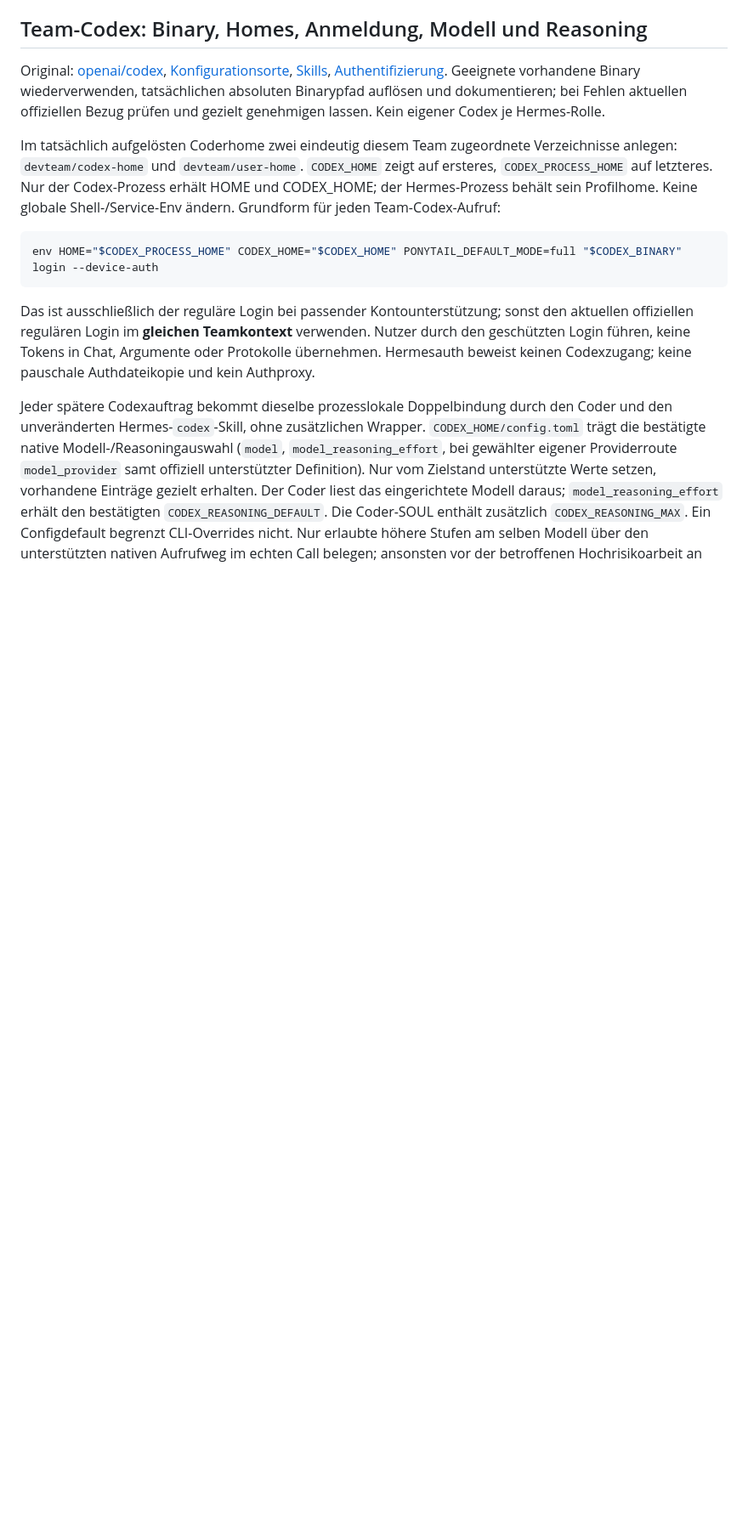
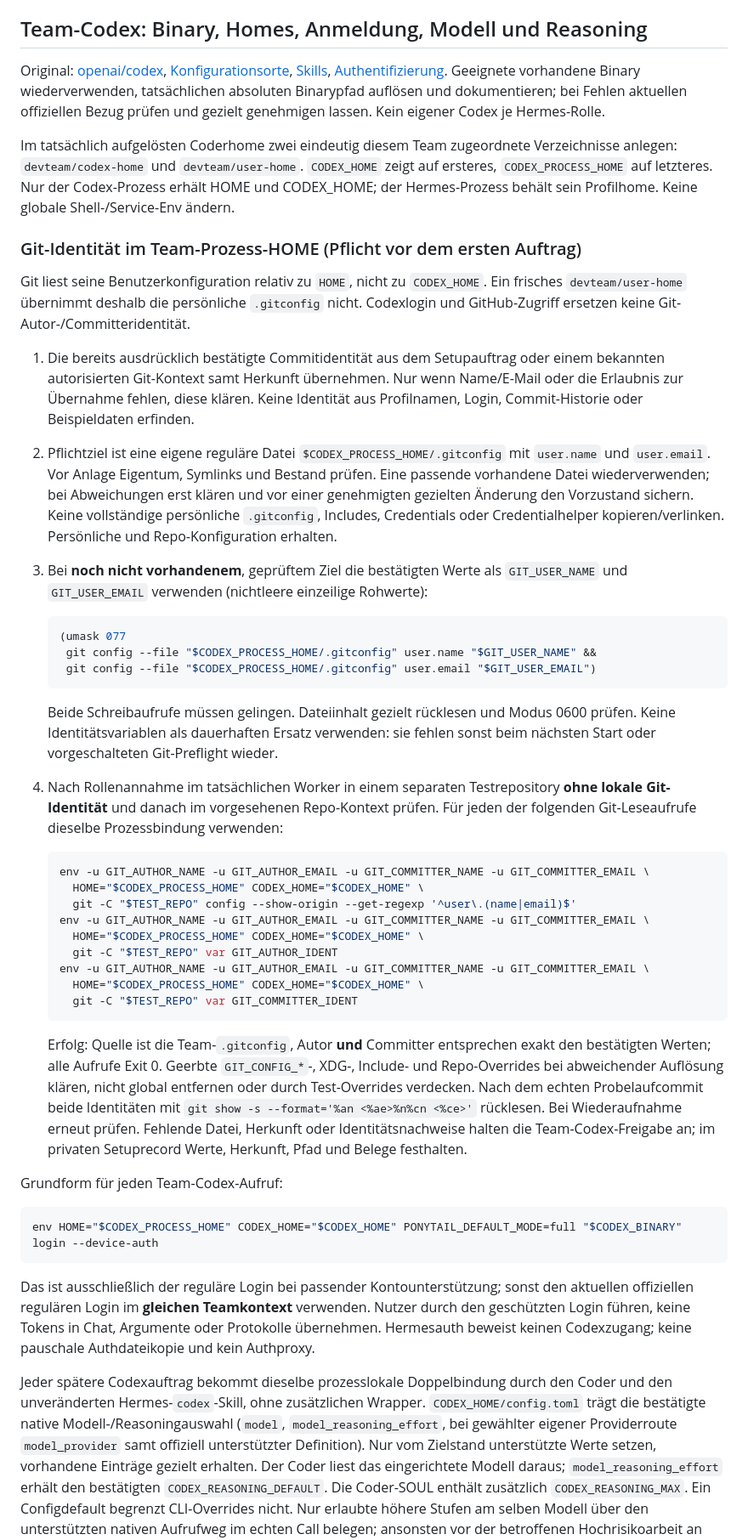
Before and after one commit to ataian/generic-devteam, a Markdown page: references/integrations.md, the part around the change. Shown at 85% size. Drawn GitHub-style; blank space fills up the shorter version.

Commit message:
docs: require persistent Git identity in team Codex home

````diff
--- a/references/integrations.md
+++ b/references/integrations.md
@@ -64,7 +64,62 @@ Im tatsächlich aufgelösten Coderhome zwei eindeutig diesem Team zugeordnete
 Verzeichnisse anlegen: `devteam/codex-home` und `devteam/user-home`.
 `CODEX_HOME` zeigt auf ersteres, `CODEX_PROCESS_HOME` auf letzteres.
 Nur der Codex-Prozess erhält HOME und CODEX_HOME; der Hermes-Prozess behält sein Profilhome.
-Keine globale Shell-/Service-Env ändern. Grundform für jeden Team-Codex-Aufruf:
+Keine globale Shell-/Service-Env ändern.
+
+### Git-Identität im Team-Prozess-HOME (Pflicht vor dem ersten Auftrag)
+
+Git liest seine Benutzerkonfiguration relativ zu `HOME`, nicht zu `CODEX_HOME`.
+Ein frisches `devteam/user-home` übernimmt deshalb die persönliche `.gitconfig`
+nicht. Codexlogin und GitHub-Zugriff ersetzen keine Git-Autor-/Committeridentität.
+
+1. Die bereits ausdrücklich bestätigte Commitidentität aus dem Setupauftrag oder
+   einem bekannten autorisierten Git-Kontext samt Herkunft übernehmen. Nur wenn
+   Name/E-Mail oder die Erlaubnis zur Übernahme fehlen, diese klären. Keine Identität
+   aus Profilnamen, Login, Commit-Historie oder Beispieldaten erfinden.
+2. Pflichtziel ist eine eigene reguläre Datei `$CODEX_PROCESS_HOME/.gitconfig`
+   mit `user.name` und `user.email`. Vor Anlage Eigentum, Symlinks und Bestand
+   prüfen. Eine passende vorhandene Datei wiederverwenden; bei Abweichungen erst
+   klären und vor einer genehmigten gezielten Änderung den Vorzustand sichern.
+   Keine vollständige persönliche `.gitconfig`, Includes, Credentials oder
+   Credentialhelper kopieren/verlinken. Persönliche und Repo-Konfiguration erhalten.
+3. Bei **noch nicht vorhandenem**, geprüftem Ziel die bestätigten Werte als
+   `GIT_USER_NAME` und `GIT_USER_EMAIL` verwenden (nichtleere einzeilige Rohwerte):
+
+   ```sh
+   (umask 077
+    git config --file "$CODEX_PROCESS_HOME/.gitconfig" user.name "$GIT_USER_NAME" &&
+    git config --file "$CODEX_PROCESS_HOME/.gitconfig" user.email "$GIT_USER_EMAIL")
+   ```
+
+   Beide Schreibaufrufe müssen gelingen. Dateiinhalt gezielt rücklesen und Modus
+   0600 prüfen. Keine Identitätsvariablen als dauerhaften Ersatz verwenden: sie
+   fehlen sonst beim nächsten Start oder vorgeschalteten Git-Preflight wieder.
+4. Nach Rollenannahme im tatsächlichen Worker in einem separaten Testrepository
+   **ohne lokale Git-Identität** und danach im vorgesehenen Repo-Kontext prüfen.
+   Für jeden der folgenden Git-Leseaufrufe dieselbe Prozessbindung verwenden:
+
+   ```sh
+   env -u GIT_AUTHOR_NAME -u GIT_AUTHOR_EMAIL -u GIT_COMMITTER_NAME -u GIT_COMMITTER_EMAIL \
+     HOME="$CODEX_PROCESS_HOME" CODEX_HOME="$CODEX_HOME" \
+     git -C "$TEST_REPO" config --show-origin --get-regexp '^user\.(name|email)$'
+   env -u GIT_AUTHOR_NAME -u GIT_AUTHOR_EMAIL -u GIT_COMMITTER_NAME -u GIT_COMMITTER_EMAIL \
+     HOME="$CODEX_PROCESS_HOME" CODEX_HOME="$CODEX_HOME" \
+     git -C "$TEST_REPO" var GIT_AUTHOR_IDENT
+   env -u GIT_AUTHOR_NAME -u GIT_AUTHOR_EMAIL -u GIT_COMMITTER_NAME -u GIT_COMMITTER_EMAIL \
+     HOME="$CODEX_PROCESS_HOME" CODEX_HOME="$CODEX_HOME" \
+     git -C "$TEST_REPO" var GIT_COMMITTER_IDENT
+   ```
+
+   Erfolg: Quelle ist die Team-`.gitconfig`, Autor **und** Committer entsprechen
+   exakt den bestätigten Werten; alle Aufrufe Exit 0. Geerbte `GIT_CONFIG_*`-,
+   XDG-, Include- und Repo-Overrides bei abweichender Auflösung klären, nicht
+   global entfernen oder durch Test-Overrides verdecken. Nach dem echten
+   Probelaufcommit beide Identitäten mit `git show -s --format='%an <%ae>%n%cn <%ce>'`
+   rücklesen. Bei Wiederaufnahme erneut prüfen. Fehlende Datei, Herkunft oder
+   Identitätsnachweise halten die Team-Codex-Freigabe an; im privaten Setuprecord
+   Werte, Herkunft, Pfad und Belege festhalten.
+
+Grundform für jeden Team-Codex-Aufruf:
 
 ```sh
 env HOME="$CODEX_PROCESS_HOME" CODEX_HOME="$CODEX_HOME" PONYTAIL_DEFAULT_MODE=full "$CODEX_BINARY" login --device-auth
````
Also changed, not shown: references/verification.md (+1 -0 lines), templates/setup-record.md (+2 -0 lines).
